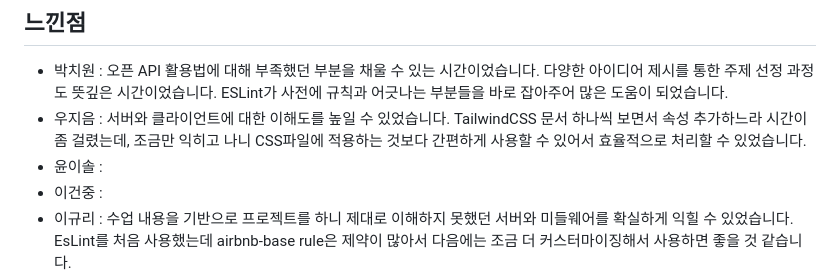
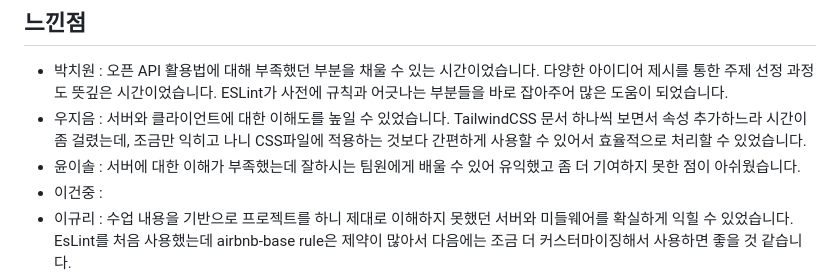
Before and after one commit to woorifisa-service-dev-2nd/feeling, a Markdown page: README.md, the part around the change. Rendered like a GitHub page.

```diff
--- a/README.md
+++ b/README.md
@@ -36,7 +36,7 @@
 
 - 박치원 : 오픈 API 활용법에 대해 부족했던 부분을 채울 수 있는 시간이었습니다. 다양한 아이디어 제시를 통한 주제 선정 과정도 뜻깊은 시간이었습니다. ESLint가 사전에 규칙과 어긋나는 부분들을 바로 잡아주어 많은 도움이 되었습니다.
 - 우지음 : 서버와 클라이언트에 대한 이해도를 높일 수 있었습니다. TailwindCSS 문서 하나씩 보면서 속성 추가하느라 시간이 좀 걸렸는데, 조금만 익히고 나니 CSS파일에 적용하는 것보다 간편하게 사용할 수 있어서 효율적으로 처리할 수 있었습니다.
-- 윤이솔 :
+- 윤이솔 : 서버에 대한 이해가 부족했는데 잘하시는 팀원에게 배울 수 있어 유익했고 좀 더 기여하지 못한 점이 아쉬웠습니다.
 - 이건중 :
 - 이규리 : 수업 내용을 기반으로 프로젝트를 하니 제대로 이해하지 못했던 서버와 미들웨어를 확실하게 익힐 수 있었습니다. EsLint를 처음 사용했는데 airbnb-base rule은 제약이 많아서 다음에는 조금 더 커스터마이징해서 사용하면 좋을 것 같습니다.
 - 임다빈 :
```
